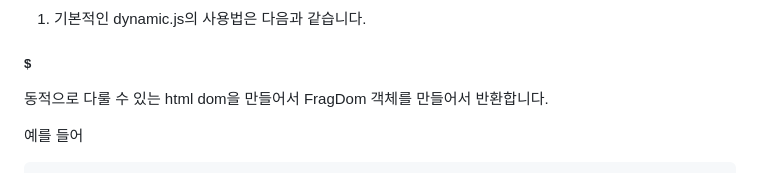
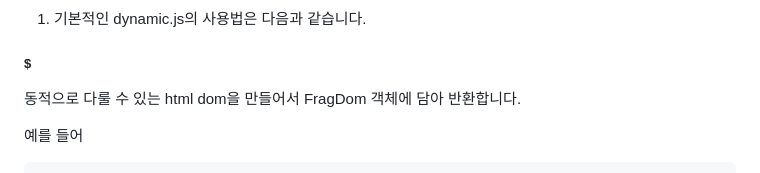
Before and after one commit to hynrusang/lib, a Markdown page: README.md, the part around the change. GitHub-like rendering.

````diff
--- a/README.md
+++ b/README.md
@@ -41,7 +41,7 @@ const [Dynamic, LiveData] = await Promise.all([
 #### 사용법
 1. 기본적인 dynamic.js의 사용법은 다음과 같습니다.
 ##### $
-동적으로 다룰 수 있는 html dom을 만들어서 FragDom 객체를 만들어서 반환합니다.
+동적으로 다룰 수 있는 html dom을 만들어서 FragDom 객체에 담아 반환합니다.
 
 예를 들어
 ```js
````
